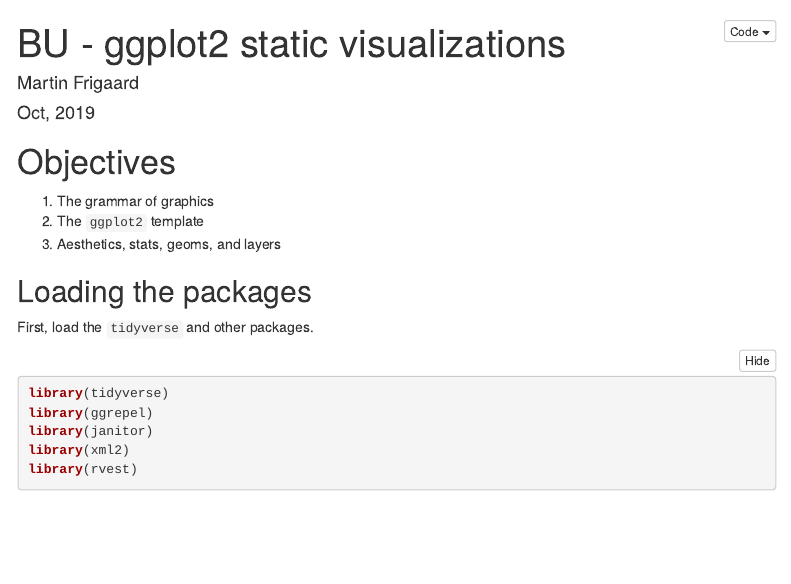
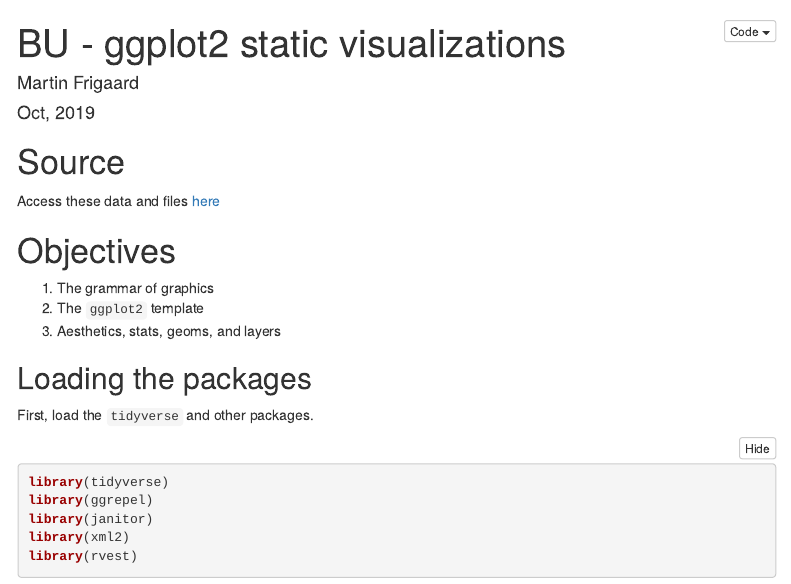
Before and after one commit to mjfrigaard/static-viz-ggplot2-bu-2019, an R Markdown document (README.Rmd): the page in a window 1100 px wide, from its top. Rendered offline with R 4.5, knitr and Pandoc, with nearby package versions; some code elsewhere in the file could not run offline; menus at the side of the page are left out.

Commit message:
add source

````diff
--- a/README.Rmd
+++ b/README.Rmd
@@ -42,6 +42,10 @@ base::options(
   tibble.width = 78
 )
 ```
+
+# Source
+
+Access these data and files [here](https://github.com/mjfrigaard/static-viz-ggplot2-bu-2019)
 
 # Objectives
 
````
Also changed, not shown: figs/case_when_pipeline-ggp_bdrivers_point-1.png, figs/color-1.png, figs/ggp_alch_premiums-1.png, figs/ggp_alch_premiums_point-1.png, figs/ggp_alch_premiums_state_point_txt_facetw-1.png, figs/ggp_diamonds_aes-1.png, figs/ggp_num_drivers_state-1.png, figs/ggp_state_X_num_drivers_point-1.png, figs/labs_alch_premiums-1.png, figs/layer-bar-1.png, figs/point-size-1.png, figs/remove-legend-1.png, figs/size-point-1.png, figs/use-theme-1.png.
